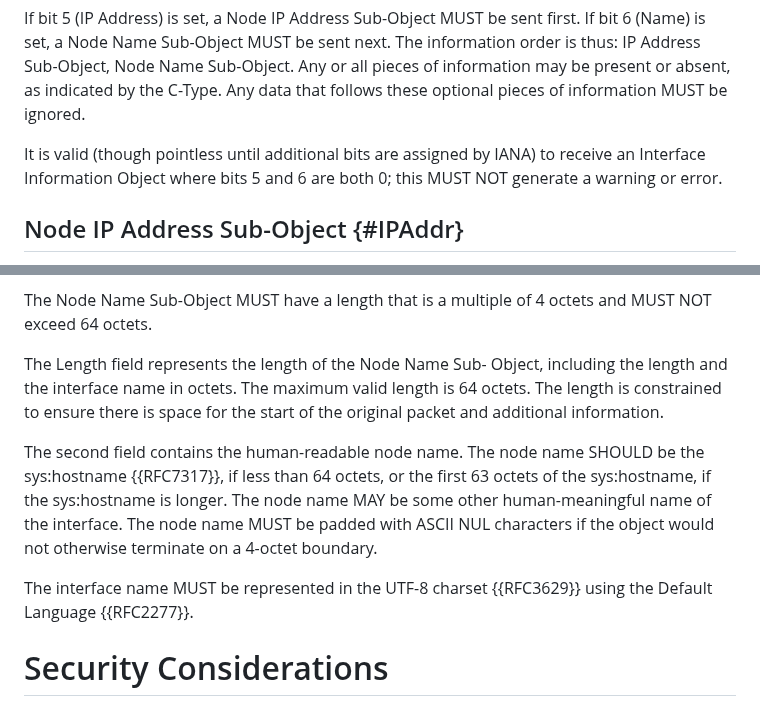
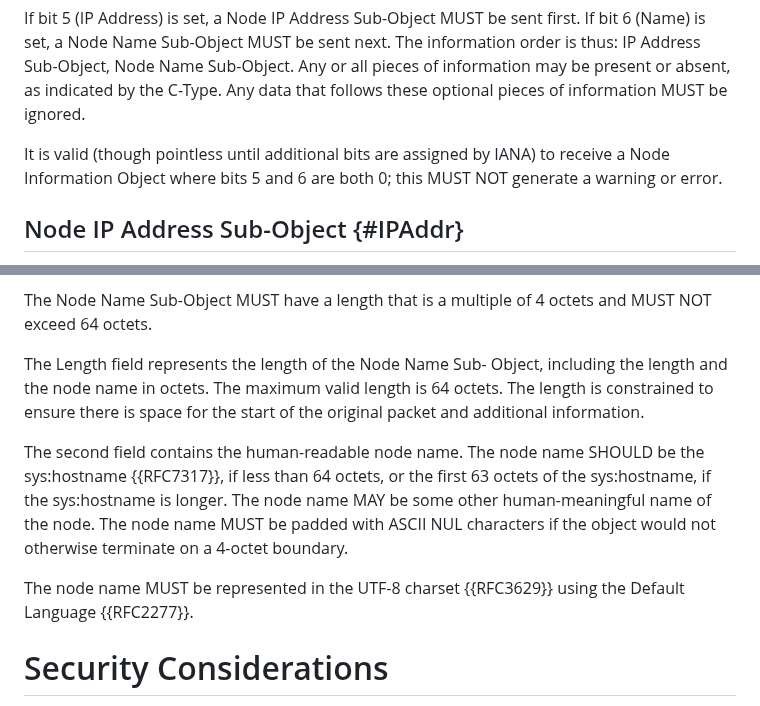
Before and after one commit to fenner/icmp-node-id, a Markdown page: draft-fenner-intarea-extended-icmp-hostid.md, 2 parts joined by grey strips. GitHub-like rendering.

Commit message:
Fix interface->node omissions

```diff
--- a/draft-fenner-intarea-extended-icmp-hostid.md
+++ b/draft-fenner-intarea-extended-icmp-hostid.md
@@ -158,7 +158,7 @@ present or absent, as indicated by the C-Type.  Any data that follows
 these optional pieces of information MUST be ignored.
 
 It is valid (though pointless until additional bits are assigned by
-IANA) to receive an Interface Information Object where bits 5 and 6
+IANA) to receive a Node Information Object where bits 5 and 6
 are both 0; this MUST NOT generate a warning or error.
 
 ## Node IP Address Sub-Object {#IPAddr}
@@ -217,7 +217,7 @@ The Node Name Sub-Object MUST have a length that is a multiple
 of 4 octets and MUST NOT exceed 64 octets.
 
 The Length field represents the length of the Node Name Sub-
-Object, including the length and the interface name in octets.  The
+Object, including the length and the node name in octets.  The
 maximum valid length is 64 octets.  The length is constrained to
 ensure there is space for the start of the original packet and
 additional information.
@@ -226,10 +226,10 @@ The second field contains the human-readable node name.  The node
 name SHOULD be the sys:hostname {{RFC7317}}, if less than 64 octets,
 or the first 63 octets of the sys:hostname, if the sys:hostname is
 longer.  The node name MAY be some other human-meaningful name of
-the interface.  The node name MUST be padded with ASCII NUL characters
+the node.  The node name MUST be padded with ASCII NUL characters
 if the object would not otherwise terminate on a 4-octet boundary.
 
-The interface name MUST be represented in the UTF-8 charset {{RFC3629}}
+The node name MUST be represented in the UTF-8 charset {{RFC3629}}
 using the Default Language {{RFC2277}}.
 
 # Security Considerations
```
